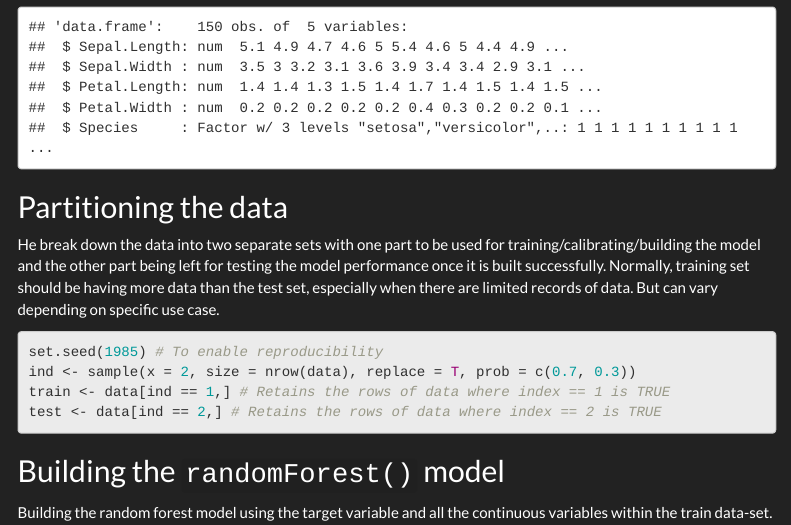
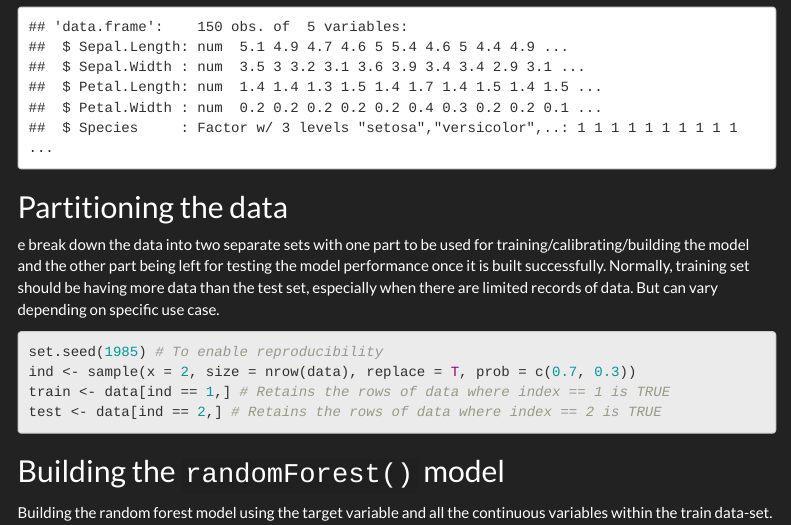
Before and after one commit to Wycology/random_forest, an R Markdown document (random_forest.Rmd): the page in a window 1100 px wide, from 500 px down. Rendered offline with R 4.5, knitr and Pandoc, with nearby package versions; menus at the side of the page are left out.

Commit message:
Update random_forest.Rmd

````diff
--- a/random_forest.Rmd
+++ b/random_forest.Rmd
@@ -54,7 +54,7 @@ str(data) # Check the existing variables and their corresponding types.
 
 ## Partitioning the data
 
-He break down the data into two separate sets with one part to be used for training/calibrating/building the model and the other part being left for testing the model performance once it is built successfully. Normally, training set should be having more data than the test set, especially when there are limited records of data. But can vary depending on specific use case.
+e break down the data into two separate sets with one part to be used for training/calibrating/building the model and the other part being left for testing the model performance once it is built successfully. Normally, training set should be having more data than the test set, especially when there are limited records of data. But can vary depending on specific use case.
 
 ```{r}
 set.seed(1985) # To enable reproducibility
````
